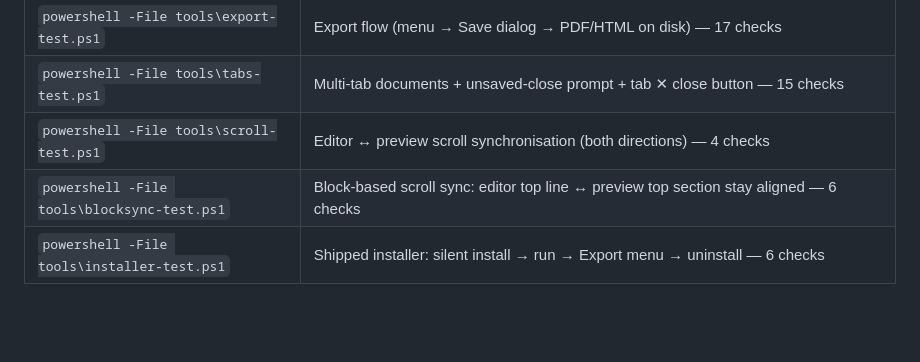
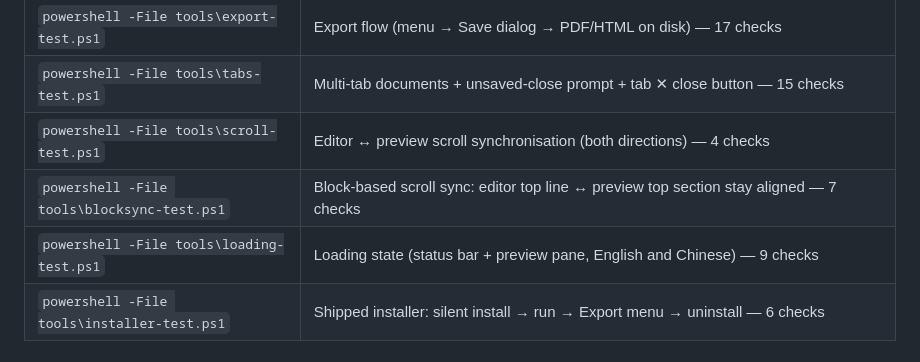
Before and after one commit to caronyang/SlimMD, a Markdown page: README.md, the part around one of its changes. Rendered like a GitHub page; blank space fills up the shorter version.

```diff
--- a/README.md
+++ b/README.md
@@ -108,7 +113,8 @@ Useful flags: `-SkipIcon`, `-SkipTests`, `-SkipInstaller`.
 | `powershell -File tools\export-test.ps1` | Export flow (menu → Save dialog → PDF/HTML on disk) — 17 checks |
 | `powershell -File tools\tabs-test.ps1` | Multi-tab documents + unsaved-close prompt + tab ✕ close button — 15 checks |
 | `powershell -File tools\scroll-test.ps1` | Editor ↔ preview scroll synchronisation (both directions) — 4 checks |
-| `powershell -File tools\blocksync-test.ps1` | Block-based scroll sync: editor top line ↔ preview top section stay aligned — 6 checks |
+| `powershell -File tools\blocksync-test.ps1` | Block-based scroll sync: editor top line ↔ preview top section stay aligned — 7 checks |
+| `powershell -File tools\loading-test.ps1` | Loading state (status bar + preview pane, English and Chinese) — 9 checks |
 | `powershell -File tools\installer-test.ps1` | Shipped installer: silent install → run → Export menu → uninstall — 6 checks |
 
 ## Project layout
```
Also changed, not shown: other parts of README.md (+7 -2 lines), CHANGELOG.md (+24 -1 lines), README.zh-Hant.md (+7 -3 lines), art/readme_about_en.png, art/readme_browse_en.png, 10 other files.
